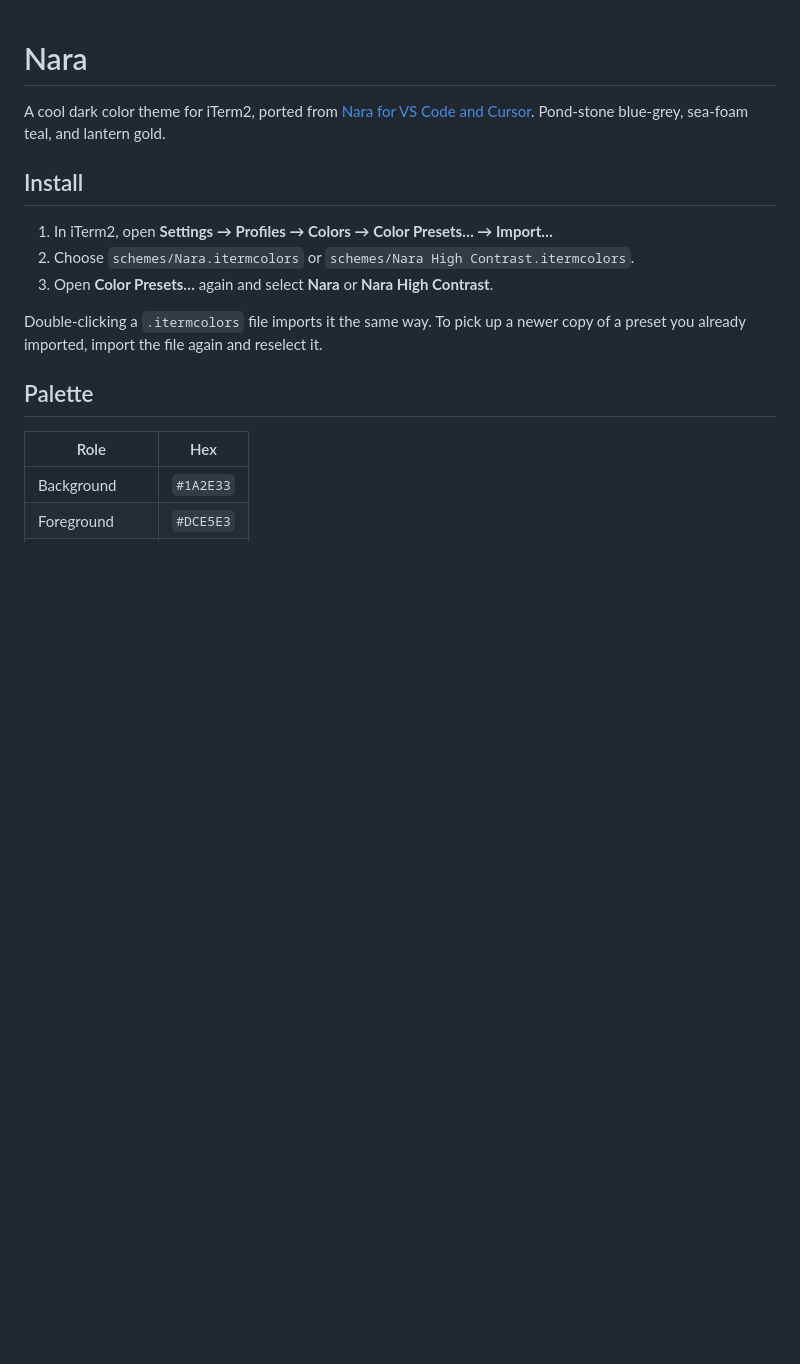
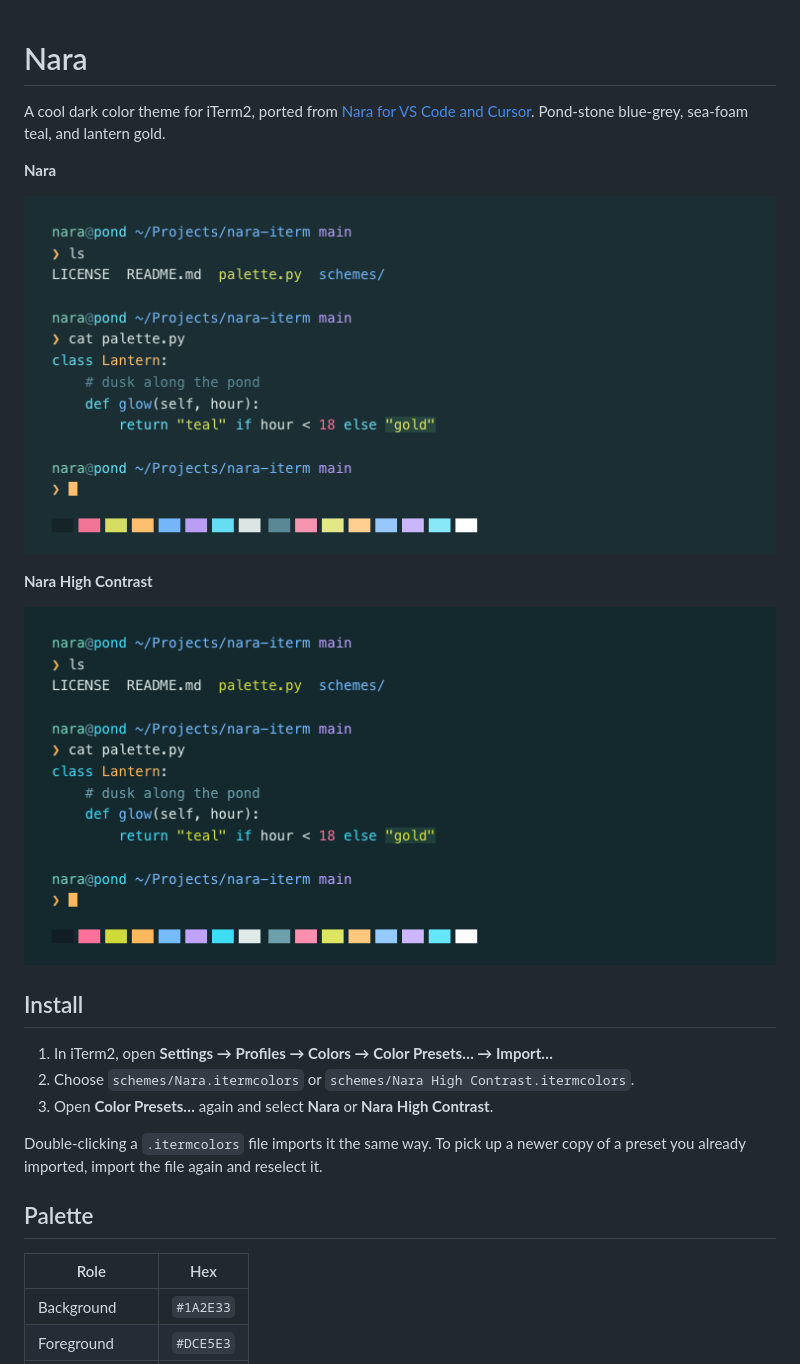
Before and after one commit to davydepauw/nara-iterm, a Markdown page: README.md, the part around the change. GitHub-like rendering; pictures changed too: screenshots/nara-high-contrast.png (added), screenshots/nara.png (added); blank space fills up the shorter version.

Commit message:
Add generated screenshots

```diff
--- a/README.md
+++ b/README.md
@@ -1,6 +1,14 @@
 # Nara
 
 A cool dark color theme for iTerm2, ported from [Nara for VS Code and Cursor](https://github.com/davydepauw/nara-vscode). Pond-stone blue-grey, sea-foam teal, and lantern gold.
+
+**Nara**
+
+![Nara](screenshots/nara.png)
+
+**Nara High Contrast**
+
+![Nara High Contrast](screenshots/nara-high-contrast.png)
 
 ## Install
 
```
Also changed, not shown: 1 other file.
